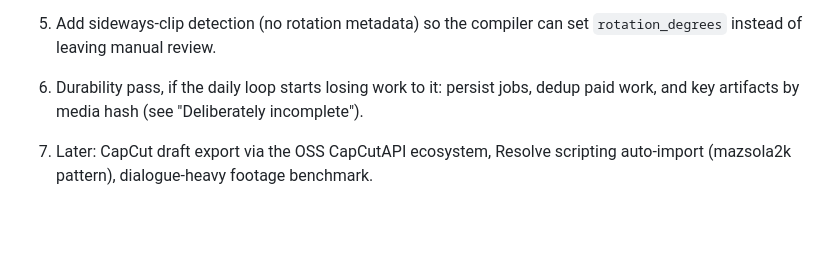
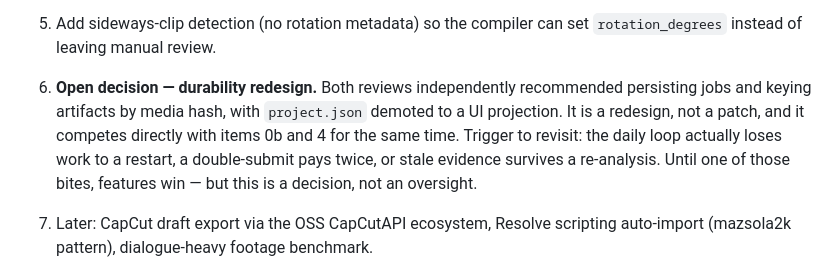
Before and after one commit to vSebas/video-edit, a Markdown page: STATUS_AND_ROADMAP.md, the part around the change. GitHub-like rendering; blank space fills up the shorter version.

Commit message:
docs: frame the durability redesign as an open decision with a trigger
Both reviews recommended it; it competes with the requested features for the
same time. Recording the tradeoff and what would change the answer, so it is
revisited deliberately rather than drifted into.

Co-Authored-By: Claude Fable 5 <noreply@anthropic.com>

```diff
--- a/STATUS_AND_ROADMAP.md
+++ b/STATUS_AND_ROADMAP.md
@@ -547,9 +547,13 @@ These can be completed while Phase 2 begins:
    belongs to with ducking, without re-cutting the video.
 5. Add sideways-clip detection (no rotation metadata) so the compiler can set
    `rotation_degrees` instead of leaving manual review.
-6. Durability pass, if the daily loop starts losing work to it: persist jobs,
-   dedup paid work, and key artifacts by media hash (see "Deliberately
-   incomplete").
+6. **Open decision — durability redesign.** Both reviews independently
+   recommended persisting jobs and keying artifacts by media hash, with
+   `project.json` demoted to a UI projection. It is a redesign, not a patch,
+   and it competes directly with items 0b and 4 for the same time. Trigger to
+   revisit: the daily loop actually loses work to a restart, a double-submit
+   pays twice, or stale evidence survives a re-analysis. Until one of those
+   bites, features win — but this is a decision, not an oversight.
 7. Later: CapCut draft export via the OSS CapCutAPI ecosystem, Resolve
    scripting auto-import (mazsola2k pattern), dialogue-heavy footage benchmark.
 
```
